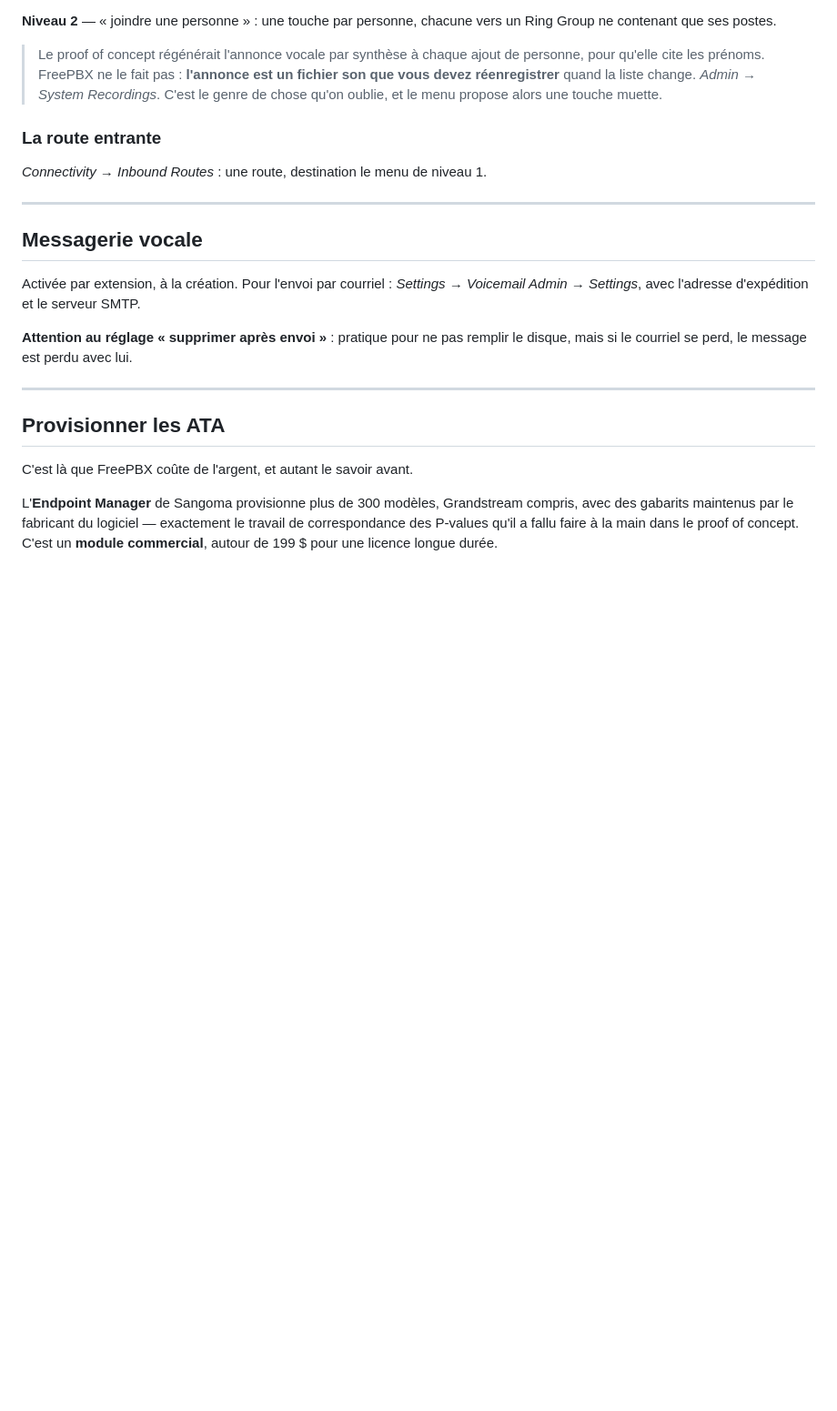
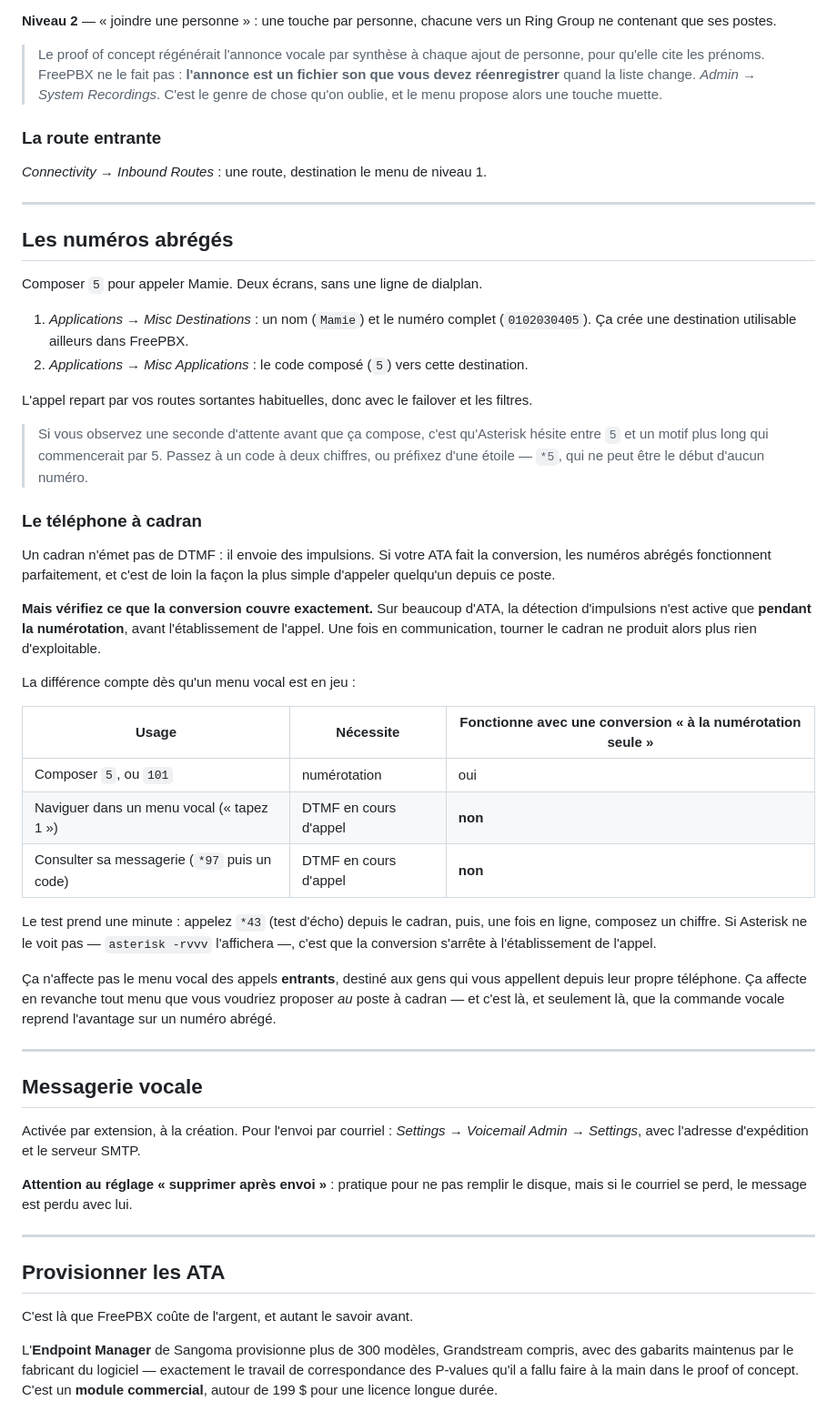
Before and after one commit to ekozan/asterisk, a Markdown page: docs/02-freepbx-configuration.md, the part around the change. Shown at 91% size. Drawn GitHub-style; blank space fills up the shorter version.

Commit message:
Numéros abrégés, et ce que la conversion d'impulsions couvre vraiment
Les numéros abrégés manquaient à la documentation FreePBX alors que le PoC les
avait. Deux écrans suffisent — Misc Destinations puis Misc Applications —, sans
dialplan, et l'appel repart par les routes sortantes habituelles.

Ajoute surtout la distinction qui décide de l'intérêt de la commande vocale sur
le téléphone à cadran : sur beaucoup d'ATA, la détection d'impulsions n'est
active que pendant la numérotation. Composer 5 ou 101 fonctionne alors très bien,
mais naviguer dans un menu vocal ou consulter sa messagerie — qui demandent du
DTMF en cours d'appel — ne fonctionne pas.

Le test tient en une minute (appeler *43, composer un chiffre en ligne), et son
résultat détermine si un numéro abrégé suffit ou si un menu vocal reste hors de
portée depuis ce poste.

Co-Authored-By: Claude Opus 5 <noreply@anthropic.com>
Claude-Session: https://claude.ai/code/session_012qwVNY5NSLDVyyLcJAr5Dg

```diff
--- a/docs/02-freepbx-configuration.md
+++ b/docs/02-freepbx-configuration.md
@@ -222,6 +222,50 @@ Group ne contenant que ses postes.
 
 ---
 
+## Les numéros abrégés
+
+Composer `5` pour appeler Mamie. Deux écrans, sans une ligne de dialplan.
+
+1. *Applications → Misc Destinations* : un nom (`Mamie`) et le numéro complet
+   (`0102030405`). Ça crée une destination utilisable ailleurs dans FreePBX.
+2. *Applications → Misc Applications* : le code composé (`5`) vers cette destination.
+
+L'appel repart par vos routes sortantes habituelles, donc avec le failover et les filtres.
+
+> Si vous observez une seconde d'attente avant que ça compose, c'est qu'Asterisk hésite
+> entre `5` et un motif plus long qui commencerait par 5. Passez à un code à deux chiffres,
+> ou préfixez d'une étoile — `*5`, qui ne peut être le début d'aucun numéro.
+
+### Le téléphone à cadran
+
+Un cadran n'émet pas de DTMF : il envoie des impulsions. Si votre ATA fait la conversion,
+les numéros abrégés fonctionnent parfaitement, et c'est de loin la façon la plus simple
+d'appeler quelqu'un depuis ce poste.
+
+**Mais vérifiez ce que la conversion couvre exactement.** Sur beaucoup d'ATA, la détection
+d'impulsions n'est active que **pendant la numérotation**, avant l'établissement de
+l'appel. Une fois en communication, tourner le cadran ne produit alors plus rien
+d'exploitable.
+
+La différence compte dès qu'un menu vocal est en jeu :
+
+| Usage | Nécessite | Fonctionne avec une conversion « à la numérotation seule » |
+|---|---|---|
+| Composer `5`, ou `101` | numérotation | oui |
+| Naviguer dans un menu vocal (« tapez 1 ») | DTMF en cours d'appel | **non** |
+| Consulter sa messagerie (`*97` puis un code) | DTMF en cours d'appel | **non** |
+
+Le test prend une minute : appelez `*43` (test d'écho) depuis le cadran, puis, une fois en
+ligne, composez un chiffre. Si Asterisk ne le voit pas — `asterisk -rvvv` l'affichera —,
+c'est que la conversion s'arrête à l'établissement de l'appel.
+
+Ça n'affecte pas le menu vocal des appels **entrants**, destiné aux gens qui vous appellent
+depuis leur propre téléphone. Ça affecte en revanche tout menu que vous voudriez proposer
+*au* poste à cadran — et c'est là, et seulement là, que la commande vocale reprend
+l'avantage sur un numéro abrégé.
+
+---
+
 ## Messagerie vocale
 
 Activée par extension, à la création. Pour l'envoi par courriel : *Settings → Voicemail
```
